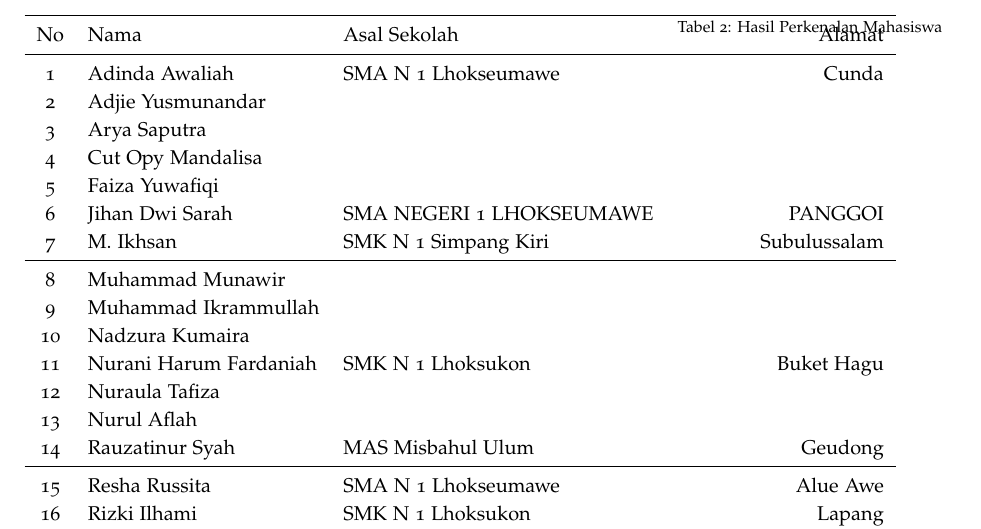
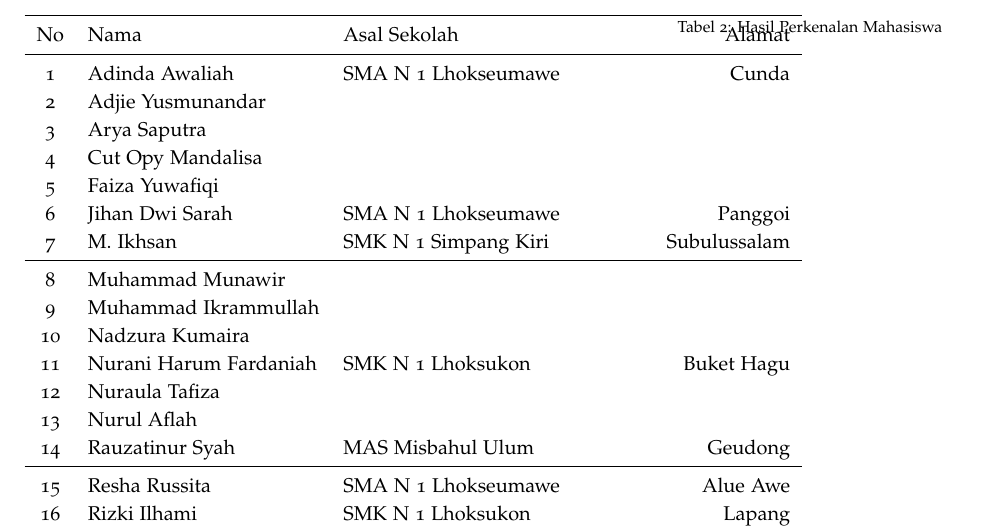
Before and after one commit to muhdavi/practice-big-data-2022, a LaTeX document (lab_notes.tex): part of page 3 of 11, cut so that both start at the same text. Compiled offline with pdfLaTeX.

Commit message:
camelcase

```diff
--- a/lab_notes.tex
+++ b/lab_notes.tex
@@ -116,7 +116,7 @@ No & Nama 					& Asal Sekolah 	& Alamat\\
 3 & Arya Saputra			& & \\
 4 & Cut Opy Mandalisa		& & \\
 5 & Faiza Yuwafiqi			& & \\
-6 & Jihan Dwi Sarah			& SMA NEGERI 1 LHOKSEUMAWE & PANGGOI \\
+6 & Jihan Dwi Sarah			& SMA N 1 Lhokseumawe 	& Panggoi \\
 7 & M. Ikhsan				& SMK N 1 Simpang Kiri 	& Subulussalam \\
 \midrule
 8 & Muhammad Munawir		& & \\
```
